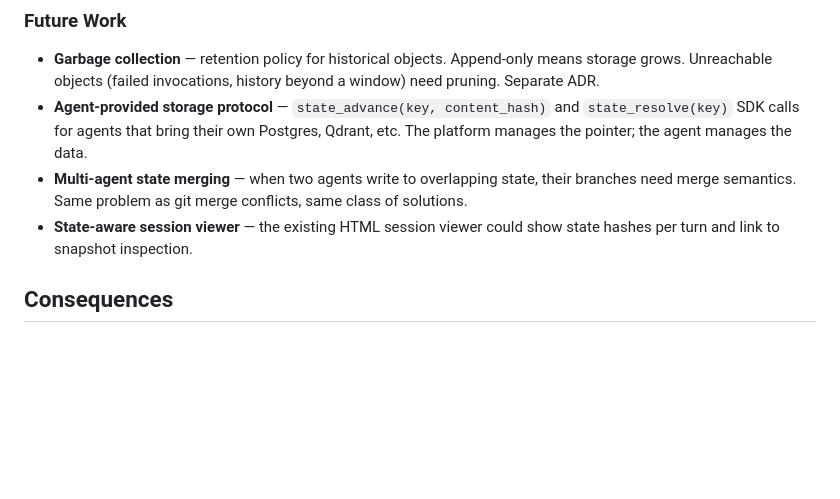
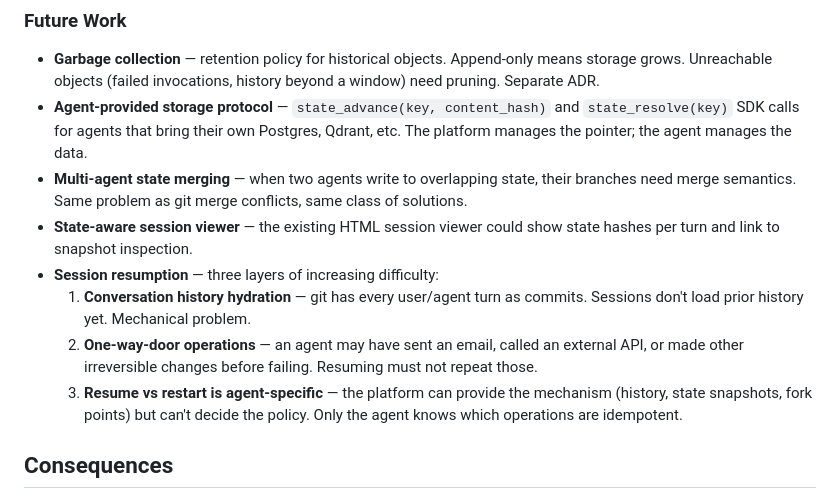
Before and after one commit to nitesh-77/vlindercli, a Markdown page: docs/adr/055-time-travel-storage.md, the part around the change. Rendered like a GitHub page; blank space fills up the shorter version.

Commit message:
Acknowledge session resumption as future work in ADR 055
Three layers: conversation history hydration, one-way-door
operations, and agent-specific resume-vs-restart semantics.

```diff
--- a/docs/adr/055-time-travel-storage.md
+++ b/docs/adr/055-time-travel-storage.md
@@ -215,6 +215,10 @@ Append-only means storage grows. Unreachable objects — from failed invocations
 - **Agent-provided storage protocol** — `state_advance(key, content_hash)` and `state_resolve(key)` SDK calls for agents that bring their own Postgres, Qdrant, etc. The platform manages the pointer; the agent manages the data.
 - **Multi-agent state merging** — when two agents write to overlapping state, their branches need merge semantics. Same problem as git merge conflicts, same class of solutions.
 - **State-aware session viewer** — the existing HTML session viewer could show state hashes per turn and link to snapshot inspection.
+- **Session resumption** — three layers of increasing difficulty:
+  1. **Conversation history hydration** — git has every user/agent turn as commits. Sessions don't load prior history yet. Mechanical problem.
+  2. **One-way-door operations** — an agent may have sent an email, called an external API, or made other irreversible changes before failing. Resuming must not repeat those.
+  3. **Resume vs restart is agent-specific** — the platform can provide the mechanism (history, state snapshots, fork points) but can't decide the policy. Only the agent knows which operations are idempotent.
 
 ## Consequences
 
```
